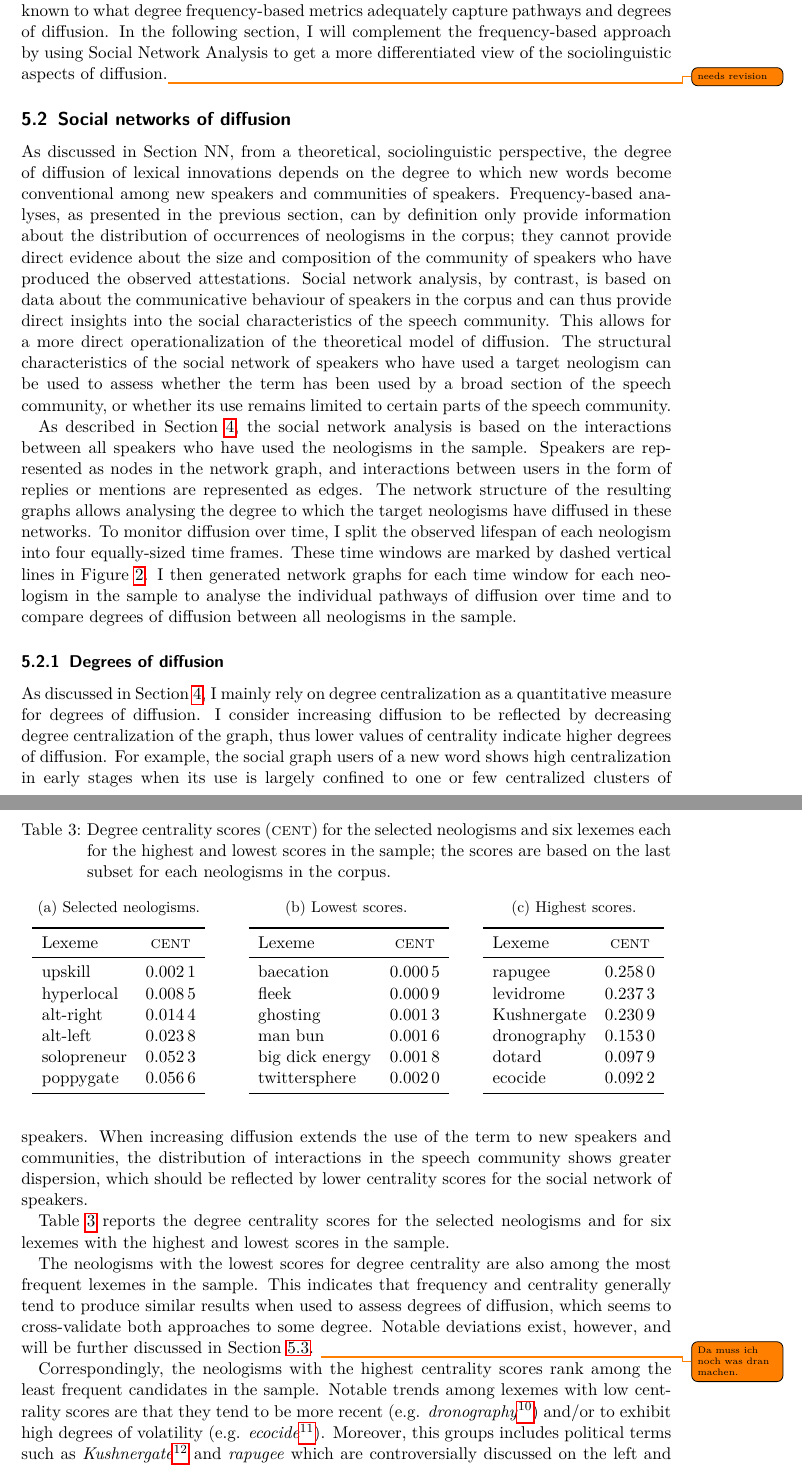
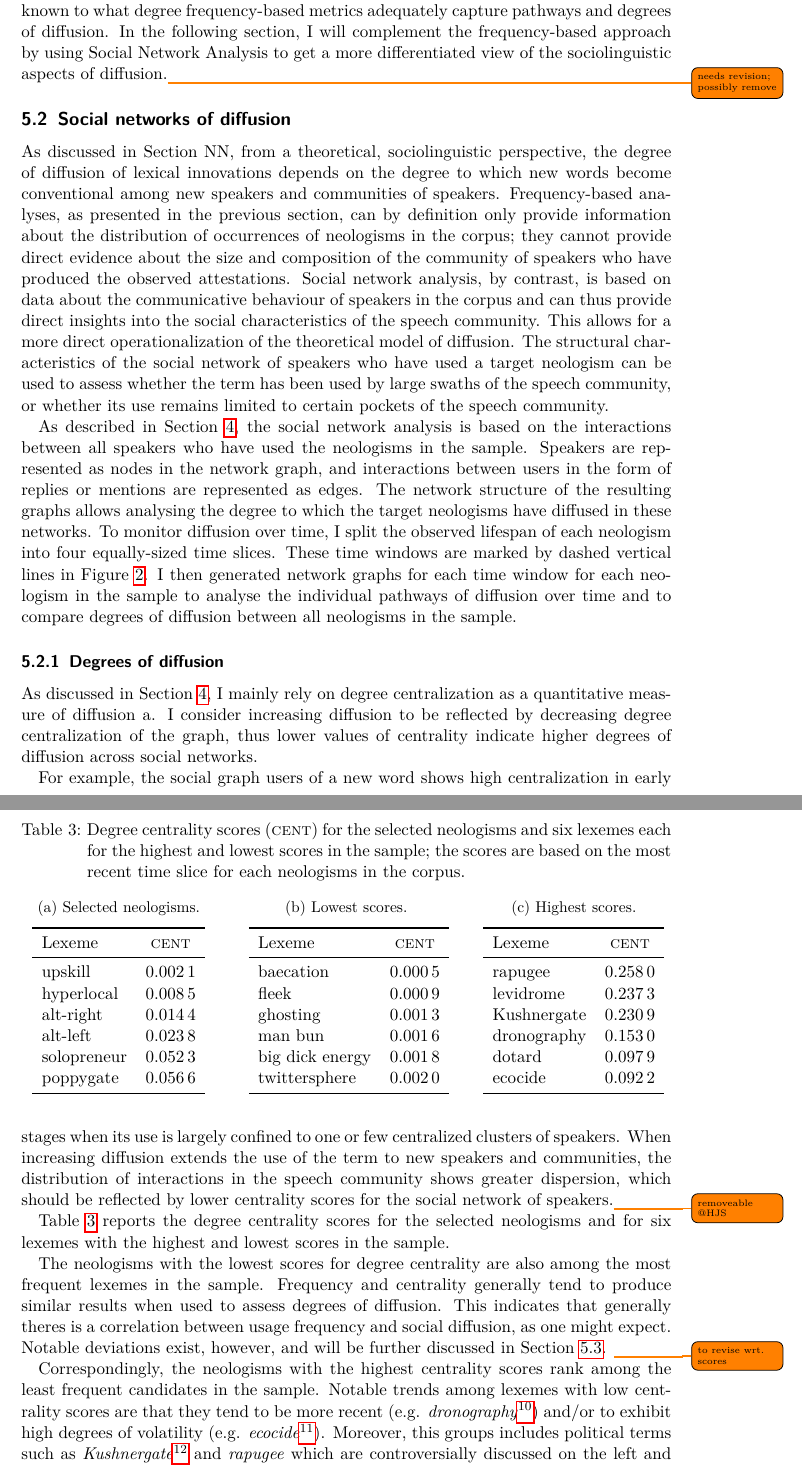
Before and after one commit to wuqui/sna, a LaTeX paper (doc/sna.tex): two parts of pages 20 and 21 of 41, joined at a grey line, cut so that both start at the same text. Compiled offline with pdfLaTeX.

Commit message:
incorporate rev / HJS / 1

```diff
--- a/doc/sna.tex
+++ b/doc/sna.tex
@@ -583,25 +583,27 @@ The paper is structured as follows. Section~\ref{sec:model-measure-diff} introdu
 
         Lastly, \ol{alt-left} is in the same range of total usage frequency, but its use is much more unevenly dispersed across the corpus than that of the remaining selected neologisms. The term is much younger, and its cumulative increase in uses illustrates that diffusion is largely limited to a very short, highly intensive period of use, after which it shows a strong negative trend in its usage frequency. Its diachronic frequency profile and its coefficient of variation correspondingly demonstrate very high volatility in its use. Since the short period of intense use of \ol{alt-left} can clearly be traced back to participants of the Unite the Right Rally in Charlottesville in August 2017, it seems plausible that its popularity has never extended beyond this topical event and beyond this particular community of like-minded individuals.\todo{mention \ol{upskill}, potentially in place of \ol{hyperlocal}}
 
-        The frequency-based analysis of the three neologisms discussed above demonstrates that usage frequency counts, particularly when combined with an analysis of their underlying temporal dynamics, can help to approximate the spread and success of neologisms to a certain degree. However, the results also point to substantial limitations of frequency-based approaches to studying diffusion. The present data demonstrate high degrees of variation in the degrees of diffusion of neologisms that are similar in terms of their frequency of occurrence in the corpus. Such discrepancies could partly be resolved by in-depth analyses of temporal usage profiles in combination with insights from corpus data and extralinguistic events. However, these in-depth analyses of diffusion are not possible by means of a systematic frequency-based analysis alone, and they cannot be extended to the large-scale analysis of bigger samples of neologisms. Hence it remains unknown to what degree frequency-based metrics adequately capture pathways and degrees of diffusion. In the following section, I will complement the frequency-based approach by using Social Network Analysis to get a more differentiated view of the sociolinguistic aspects of diffusion.\todo{needs revision}
+        The frequency-based analysis of the three neologisms discussed above demonstrates that usage frequency counts, particularly when combined with an analysis of their underlying temporal dynamics, can help to approximate the spread and success of neologisms to a certain degree. However, the results also point to substantial limitations of frequency-based approaches to studying diffusion. The present data demonstrate high degrees of variation in the degrees of diffusion of neologisms that are similar in terms of their frequency of occurrence in the corpus. Such discrepancies could partly be resolved by in-depth analyses of temporal usage profiles in combination with insights from corpus data and extralinguistic events. However, these in-depth analyses of diffusion are not possible by means of a systematic frequency-based analysis alone, and they cannot be extended to the large-scale analysis of bigger samples of neologisms. Hence it remains unknown to what degree frequency-based metrics adequately capture pathways and degrees of diffusion. In the following section, I will complement the frequency-based approach by using Social Network Analysis to get a more differentiated view of the sociolinguistic aspects of diffusion.\todo{needs revision; possibly remove}
 
 
   \subsection{Social networks of diffusion}
     \label{subsec:sna}
 
-    As discussed in Section~NN, from a theoretical, sociolinguistic perspective, the degree of diffusion of lexical innovations depends on the degree to which new words become conventional among new speakers and communities of speakers. Frequency-based analyses, as presented in the previous section, can by definition only provide information about the distribution of occurrences of neologisms in the corpus; they cannot provide direct evidence about the size and composition of the community of speakers who have produced the observed attestations. Social network analysis, by contrast, is based on data about the communicative behaviour of speakers in the corpus and can thus provide direct insights into the social characteristics of the speech community. This allows for a more direct operationalization of the theoretical model of diffusion. The structural characteristics of the social network of speakers who have used a target neologism can be used to assess whether the term has been used by a broad section of the speech community, or whether its use remains limited to certain parts of the speech community.
+    As discussed in Section~NN, from a theoretical, sociolinguistic perspective, the degree of diffusion of lexical innovations depends on the degree to which new words become conventional among new speakers and communities of speakers. Frequency-based analyses, as presented in the previous section, can by definition only provide information about the distribution of occurrences of neologisms in the corpus; they cannot provide direct evidence about the size and composition of the community of speakers who have produced the observed attestations. Social network analysis, by contrast, is based on data about the communicative behaviour of speakers in the corpus and can thus provide direct insights into the social characteristics of the speech community. This allows for a more direct operationalization of the theoretical model of diffusion. The structural characteristics of the social network of speakers who have used a target neologism can be used to assess whether the term has been used by large swaths of the speech community, or whether its use remains limited to certain pockets of the speech community.
 
-    As described in Section~\ref{sec:method}, the social network analysis is based on the interactions between all speakers who have used the neologisms in the sample. Speakers are represented as nodes in the network graph, and interactions between users in the form of replies or mentions are represented as edges. The network structure of the resulting graphs allows analysing the degree to which the target neologisms have diffused in these networks. To monitor diffusion over time, I split the observed lifespan of each neologism into four equally-sized time frames. These time windows are marked by dashed vertical lines in Figure~\ref{fig:freq-abs}. I then generated network graphs for each time window for each neologism in the sample to analyse the individual pathways of diffusion over time and to compare degrees of diffusion between all neologisms in the sample.
+    As described in Section~\ref{sec:method}, the social network analysis is based on the interactions between all speakers who have used the neologisms in the sample. Speakers are represented as nodes in the network graph, and interactions between users in the form of replies or mentions are represented as edges. The network structure of the resulting graphs allows analysing the degree to which the target neologisms have diffused in these networks. To monitor diffusion over time, I split the observed lifespan of each neologism into four equally-sized time slices. These time windows are marked by dashed vertical lines in Figure~\ref{fig:freq-abs}. I then generated network graphs for each time window for each neologism in the sample to analyse the individual pathways of diffusion over time and to compare degrees of diffusion between all neologisms in the sample.
 
     \subsubsection{Degrees of diffusion}
       \label{subsec:degrees-of-diffusion}
 
-      As discussed in Section~\ref{sec:method}, I mainly rely on degree centralization as a quantitative measure for degrees of diffusion. I consider increasing diffusion to be reflected by decreasing degree centralization of the graph, thus lower values of centrality indicate higher degrees of diffusion. For example, the social graph users of a new word shows high centralization in early stages when its use is largely confined to one or few centralized clusters of speakers. When increasing diffusion extends the use of the term to new speakers and communities, the distribution of interactions in the speech community shows greater dispersion, which should be reflected by lower centrality scores for the social network of speakers.
+      As discussed in Section~\ref{sec:method}, I mainly rely on degree centralization as a quantitative measure of diffusion a. I consider increasing diffusion to be reflected by decreasing degree centralization of the graph, thus lower values of centrality indicate higher degrees of diffusion across social networks.
+
+      For example, the social graph users of a new word shows high centralization in early stages when its use is largely confined to one or few centralized clusters of speakers. When increasing diffusion extends the use of the term to new speakers and communities, the distribution of interactions in the speech community shows greater dispersion, which should be reflected by lower centrality scores for the social network of speakers.\todo{removeable @HJS}
 
       Table~\ref{tab:cent_last_cases-sample} reports the degree centrality scores for the selected neologisms and for six lexemes with the highest and lowest scores in the sample.
 
       \begin{table}
-        \caption[Degree centrality scores]{Degree centrality scores (\textsc{cent}) for the selected neologisms and six lexemes each for the highest and lowest scores in the sample; the scores are based on the last subset for each neologisms in the corpus.}
+        \caption[Degree centrality scores]{Degree centrality scores (\textsc{cent}) for the selected neologisms and six lexemes each for the highest and lowest scores in the sample; the scores are based on the most recent time slice for each neologisms in the corpus.}
         \label{tab:cent_last_cases-sample}
         \begin{subtable}{.3\linewidth}
           \centering
@@ -656,7 +658,7 @@ The paper is structured as follows. Section~\ref{sec:model-measure-diff} introdu
         \end{subtable}
       \end{table}
 
-      The neologisms with the lowest scores for degree centrality are also among the most frequent lexemes in the sample. This indicates that frequency and centrality generally tend to produce similar results when used to assess degrees of diffusion, which seems to cross-validate both approaches to some degree. Notable deviations exist, however, and will be further discussed in Section~\ref{subsec:nets-vs-freq}. \todo{Da muss ich noch was dran machen.}
+      The neologisms with the lowest scores for degree centrality are also among the most frequent lexemes in the sample. Frequency and centrality generally tend to produce similar results when used to assess degrees of diffusion. This indicates that generally theres is a correlation between usage frequency and social diffusion, as one might expect. Notable deviations exist, however, and will be further discussed in Section~\ref{subsec:nets-vs-freq}. \todo{to revise wrt. scores}
 
       Correspondingly, the neologisms with the highest centrality scores rank among the least frequent candidates in the sample. Notable trends among lexemes with low centrality scores are that they tend to be more recent (e.g. \ol{dronography}\footnote{\enquote{Dronography is the science, art and practice of creating durable images or video by recording light or other electromagnetic radiation by means of a drone flying around or above a certain scene} (Urban Dictionary).}) and/or to exhibit high degrees of volatility (e.g. \ol{ecocide}\footnote{\enquote{the destruction of large areas of the natural environment as a consequence of human activity} (Merriam Webster Online Dictionary).}). Moreover, this groups includes political terms such as \ol{Kushnergate}\footnote{Referring to a political scandal involving Trump's senior adviser Jared Kushner allegedly meeting Russian officials.} and \ol{rapugee} which are controversially discussed on the left and right ends of the political spectrum. For example, \ol{rapugee} is a derogatory term which was coined after sexual assaults by refugees during New Year's Eve 2015/16 in Cologne, Germany. Previous work has shown that this term was consciously coined and propagated by a closely connected community of far-right activists to disparage refugees, and that its use on Twitter and on the Web has remained largely limited to these communities \parencite{Wurschinger2016UsingWeb}. This low degree of diffusion is reflected by the low centrality score for \ol{rapugee}.
 
```
Also changed, not shown: doc/sna.tex (6 more changed lines).
